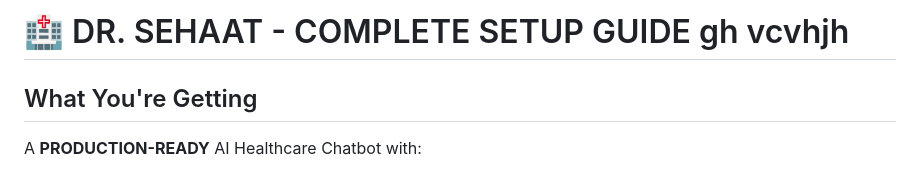
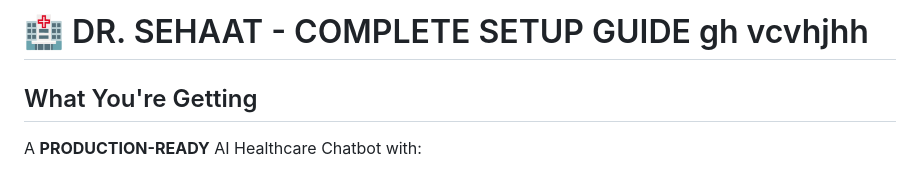
Before and after one commit to abhishekkumar62000/Dr-Sehaat-AI-Multi-Agent-Doctor-Chatbot, a Markdown page: SETUP_GUIDE.md, the part around the change. GitHub-like rendering.

```diff
--- a/SETUP_GUIDE.md
+++ b/SETUP_GUIDE.md
@@ -1,4 +1,4 @@
-# 🏥 DR. SEHAAT - COMPLETE SETUP GUIDE  gh vcvhjh
+# 🏥 DR. SEHAAT - COMPLETE SETUP GUIDE  gh vcvhjhh
 
 ## What You're Getting
 
```
